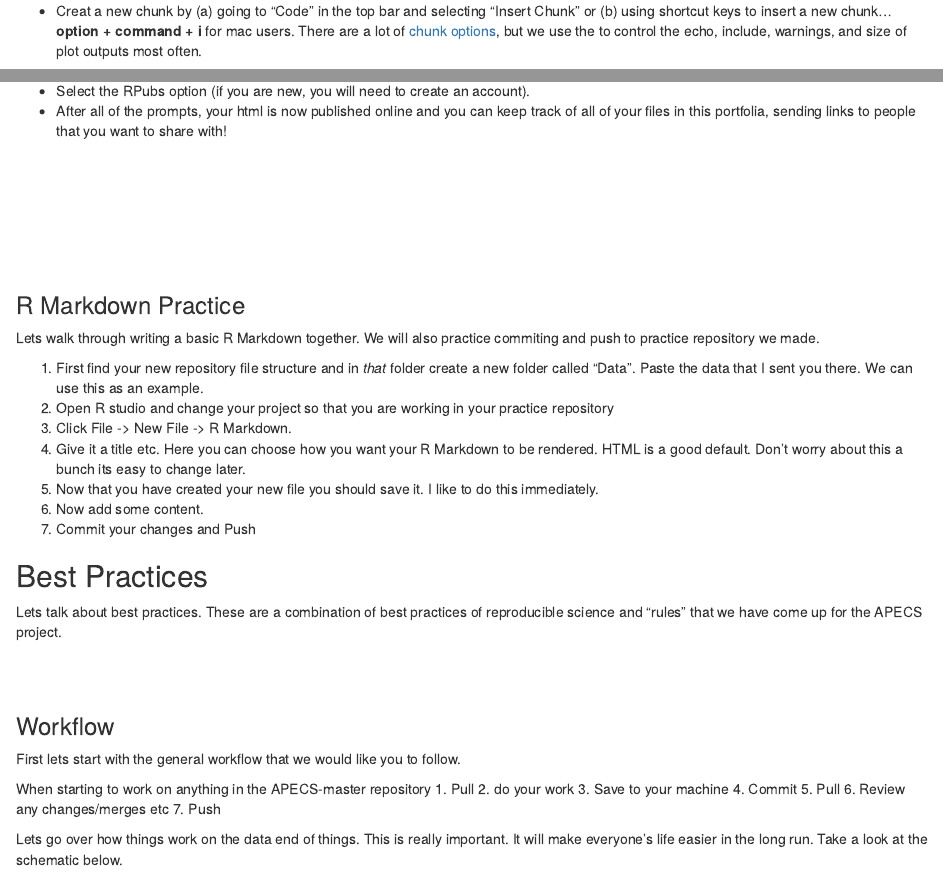
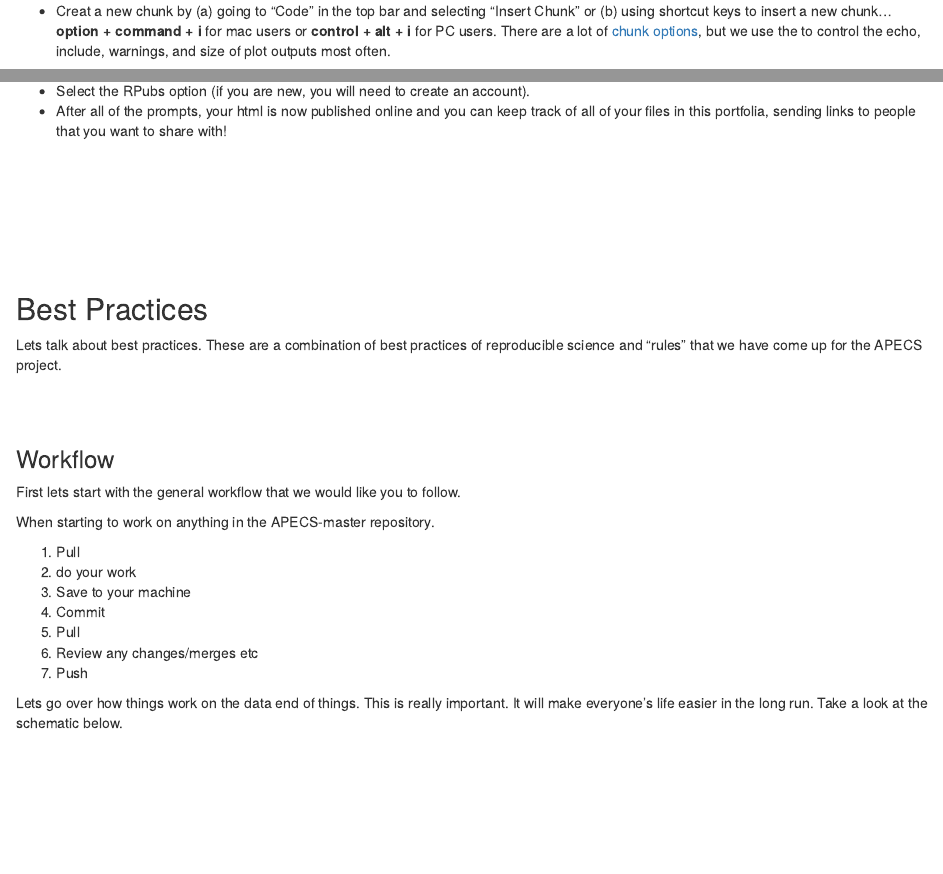
Before and after one commit to APECS-ak/APECS-ak.github.io, an R Markdown document (index.Rmd): the page in a window 1100 px wide, from 4830 px down, and a second part further down, joined at a grey line. The pictures show the output file index.html that the author committed with the source, opened offline.

Commit message:
copy edits

```diff
--- a/index.Rmd
+++ b/index.Rmd
@@ -127,11 +127,12 @@ R Markdown is amazing and we highly recommend that you learn how it works. If yo
 2. You will see some text + code already included in this new file. *Wendel: this may be a good time to briefly explain each feature (e.g. chunks and non-chunks)*.
 3. Go ahead and run the file using the "Knit" button to see an example of the output from the script...choose the "Knit to html" option. Cool, ya?
 4. Chunks: the place where you type code. This is just like the R you are familiar with.
-  + Creat a new chunk by (a) going to "Code" in the top bar and selecting "Insert Chunk" or (b) using shortcut keys to insert a new chunk...**option + command + i** for mac users. There are a lot of [chunk options](https://rmarkdown.rstudio.com/lesson-3.html), but we use the to control the echo, include, warnings, and size of plot outputs most often.
+  + Creat a new chunk by (a) going to "Code" in the top bar and selecting "Insert Chunk" or (b) using shortcut keys to insert a new chunk...**option + command + i** for mac users or **control + alt + i** for PC users. There are a lot of [chunk options](https://rmarkdown.rstudio.com/lesson-3.html), but we use the to control the echo, include, warnings, and size of plot outputs most often.
 5. Echo versus include in the chunk commands
   + The "echo = " command for the chunks is responsible for displaying the code (= TRUE) or not displaying the code (= FALSE) in each chunk. Sometimes you don't want to show people what the code is for a given output if your goal is to have a nice file that shows results.
   + The "include = " command for chunks is responsible for displaying the product of the code (= TRUE) or not displaying it (= FALSE). By product, we mean plots or information that normally is shown in the console (e.g. summaries, matrix information).
   + **Practice changing these echo and include commands in your chunk options to see how the knitted output changes for each. *Note: you need to add "Include = " to the chunk command line.* **
+
 
 <br> <br>
 
@@ -247,18 +248,6 @@ You can share your html file via a non-obvious URL link or you can save your htm
 
 <br> <br> <br> <br> <br> <br>
 
-### R Markdown Practice
-Lets walk through writing a basic R Markdown together. We will also practice commiting and push to practice repository we made.
-
-1. First find your new repository file structure and in *that* folder create a new folder called "Data". Paste the data that I sent you there. We can use this as an example.
-2. Open R studio and change your project so that you are working in your practice repository
-3. Click File -> New File -> R Markdown.
-4. Give it a title etc. Here you can choose how you want your R Markdown to be rendered. HTML is a good default. Don't worry about this a bunch its easy to change later.
-5. Now that you have created your new file you should save it. I like to do this immediately.
-6. Now add some content.
-7. Commit your changes and Push
-
-
 ## Best Practices
 Lets talk about best practices. These are a combination of best practices of reproducible science and "rules" that we have come up for the APECS project.
 
@@ -267,7 +256,8 @@ Lets talk about best practices. These are a combination of best practices of rep
 ### Workflow
 First lets start with the general workflow that we would like you to follow.
 
-When starting to work on anything in the APECS-master repository
+When starting to work on anything in the APECS-master repository.
+
 1. Pull
 2. do your work
 3. Save to your machine
```
Also changed, not shown: index.html, index.Rmd (3 more changed lines).
